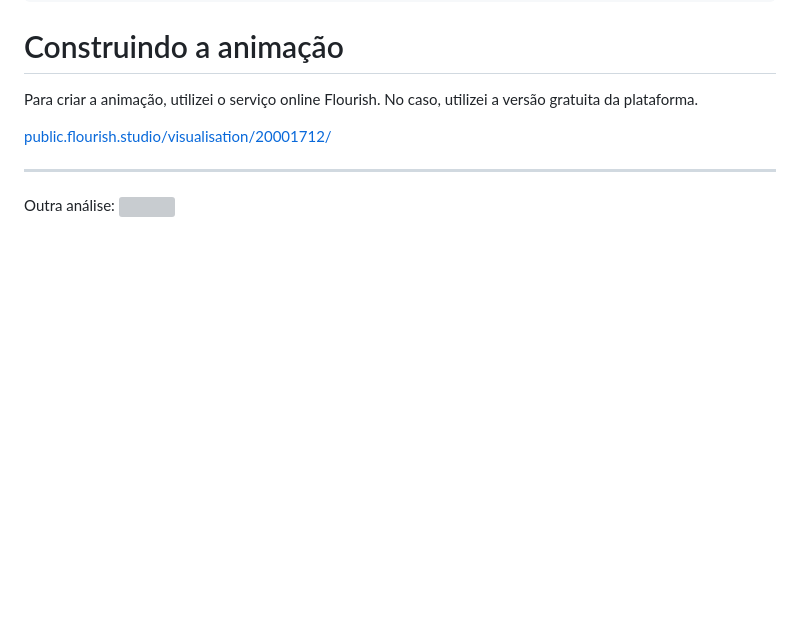
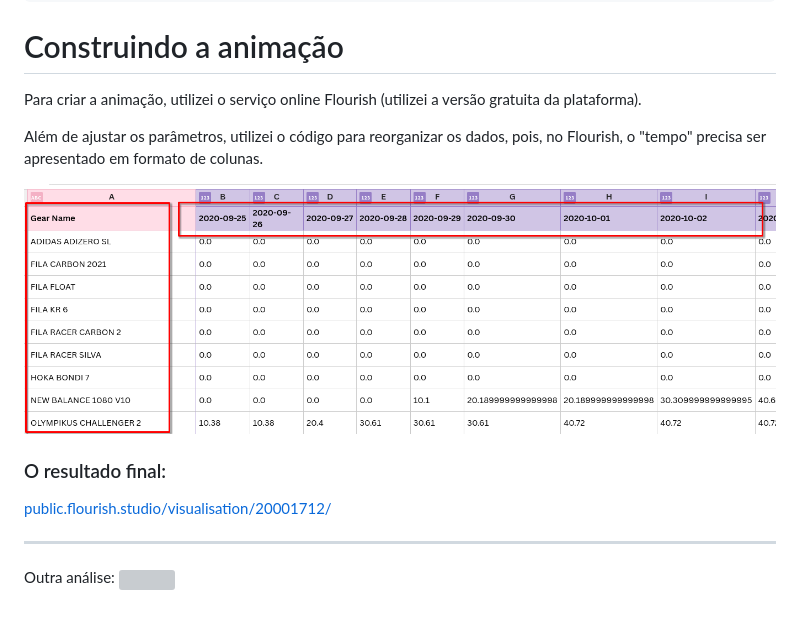
Before and after one commit to maluta/maluta.github.com, a Markdown page: _posts/2024-10-28-strava-analysis.md, the part around the change. Rendered like a GitHub page; pictures changed too: images/strava-flourish-data.png (added); blank space fills up the shorter version; grey boxes are pictures that could not be loaded.

Commit message:
include notebook

```diff
--- a/_posts/2024-10-28-strava-analysis.md
+++ b/_posts/2024-10-28-strava-analysis.md
@@ -73,8 +73,14 @@ run_df['Gear Name'] = run_df['Gear'].map(shoes_dict)
 
 # Construindo a animação
 
-Para criar a animação, utilizei o serviço online Flourish.
-No caso, utilizei a versão gratuita da plataforma.
+Para criar a animação, utilizei o serviço online Flourish (utilizei a versão gratuita da plataforma).
+
+Além de ajustar os parâmetros, utilizei o código para reorganizar os dados, pois, no Flourish, o "tempo" precisa ser apresentado em formato de colunas.
+
+![](https://github.com/maluta/maluta.github.com/raw/master/images/strava-flourish-data.png)
+
+
+### O resultado final:
 
 [public.flourish.studio/visualisation/20001712/](https://public.flourish.studio/visualisation/20001712)
 
```
Also changed, not shown: 1 other file.
